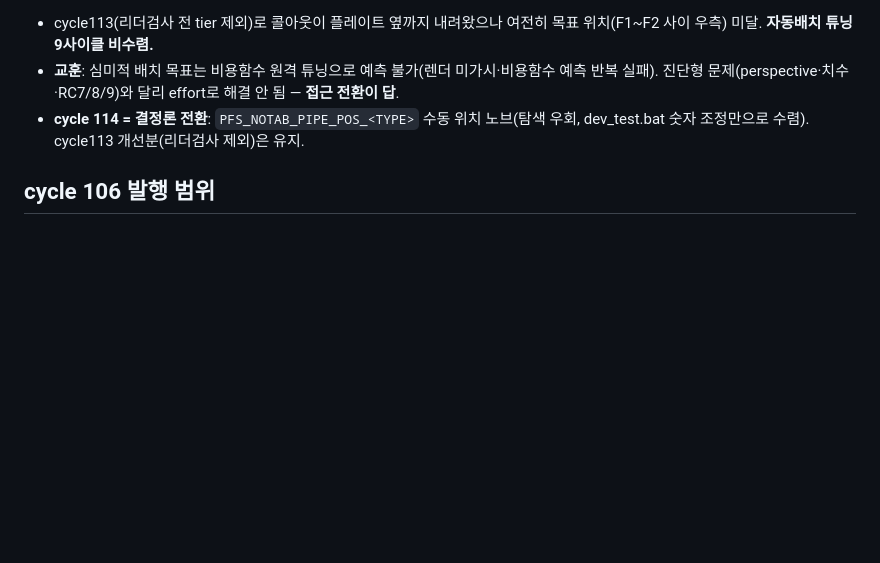
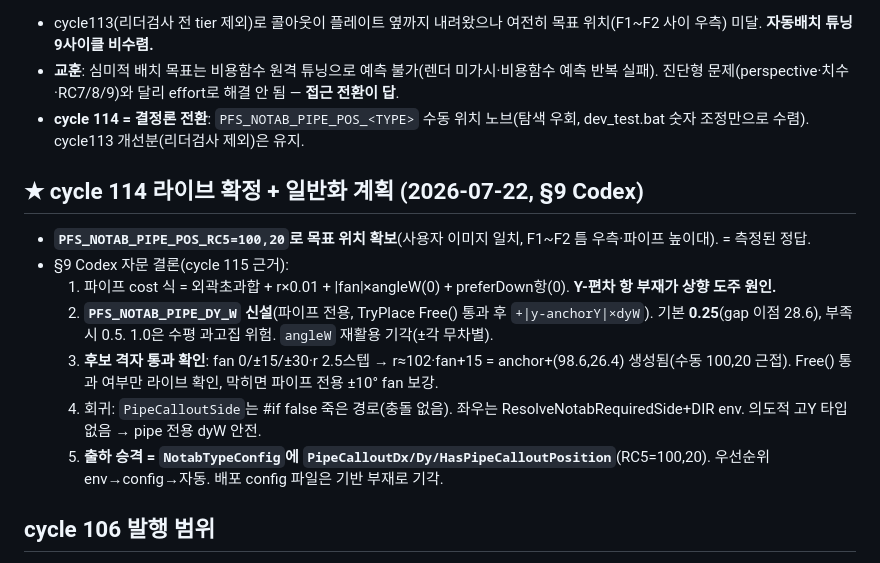
Before and after one commit to ngnsh1213-glitch/PlantFlow_Support, a Markdown page: .plans/notab_rc5_9_review_20260722.md, the part around the change. Rendered like a GitHub page; blank space fills up the shorter version.

```diff
--- a/.plans/notab_rc5_9_review_20260722.md
+++ b/.plans/notab_rc5_9_review_20260722.md
@@ -249,6 +249,15 @@
 - **교훈**: 심미적 배치 목표는 비용함수 원격 튜닝으로 예측 불가(렌더 미가시·비용함수 예측 반복 실패). 진단형 문제(perspective·치수·RC7/8/9)와 달리 effort로 해결 안 됨 — **접근 전환이 답**.
 - **cycle 114 = 결정론 전환**: `PFS_NOTAB_PIPE_POS_<TYPE>` 수동 위치 노브(탐색 우회, dev_test.bat 숫자 조정만으로 수렴). cycle113 개선분(리더검사 제외)은 유지.
 
+## ★ cycle 114 라이브 확정 + 일반화 계획 (2026-07-22, §9 Codex)
+- **`PFS_NOTAB_PIPE_POS_RC5=100,20`로 목표 위치 확보**(사용자 이미지 일치, F1~F2 틈 우측·파이프 높이대). = 측정된 정답.
+- §9 Codex 자문 결론(cycle 115 근거):
+  1. 파이프 cost 식 = 외곽초과합 + r×0.01 + |fan|×angleW(0) + preferDown항(0). **Y-편차 항 부재가 상향 도주 원인.**
+  2. **`PFS_NOTAB_PIPE_DY_W` 신설**(파이프 전용, TryPlace Free() 통과 후 `+|y-anchorY|×dyW`). 기본 **0.25**(gap 이점 28.6), 부족 시 0.5. 1.0은 수평 과고집 위험. `angleW` 재활용 기각(±각 무차별).
+  3. **후보 격자 통과 확인**: fan 0/±15/±30·r 2.5스텝 → r≈102·fan+15 = anchor+(98.6,26.4) 생성됨(수동 100,20 근접). Free() 통과 여부만 라이브 확인, 막히면 파이프 전용 ±10° fan 보강.
+  4. 회귀: `PipeCalloutSide`는 #if false 죽은 경로(충돌 없음). 좌우는 ResolveNotabRequiredSide+DIR env. 의도적 고Y 타입 없음 → pipe 전용 dyW 안전.
+  5. **출하 승격 = `NotabTypeConfig`에 `PipeCalloutDx/Dy/HasPipeCalloutPosition`**(RC5=100,20). 우선순위 env→config→자동. 배포 config 파일은 기반 부재로 기각.
+
 ## cycle 106 발행 범위
 1. RC7 split 우회(확실). 2. RC5 F2→PPorts[1] + F1 하단 가로재 포트 특정(Codex 조사, balloon-anchor 로그로 검증). 3. RC9 P1_1 배치 완화. StandardSupport.cs는 오쏘 공용 → RC5 분기만 국소 수정.
 
```
Also changed, not shown: .plans/HANDOFF.md (+29 -25 lines).
